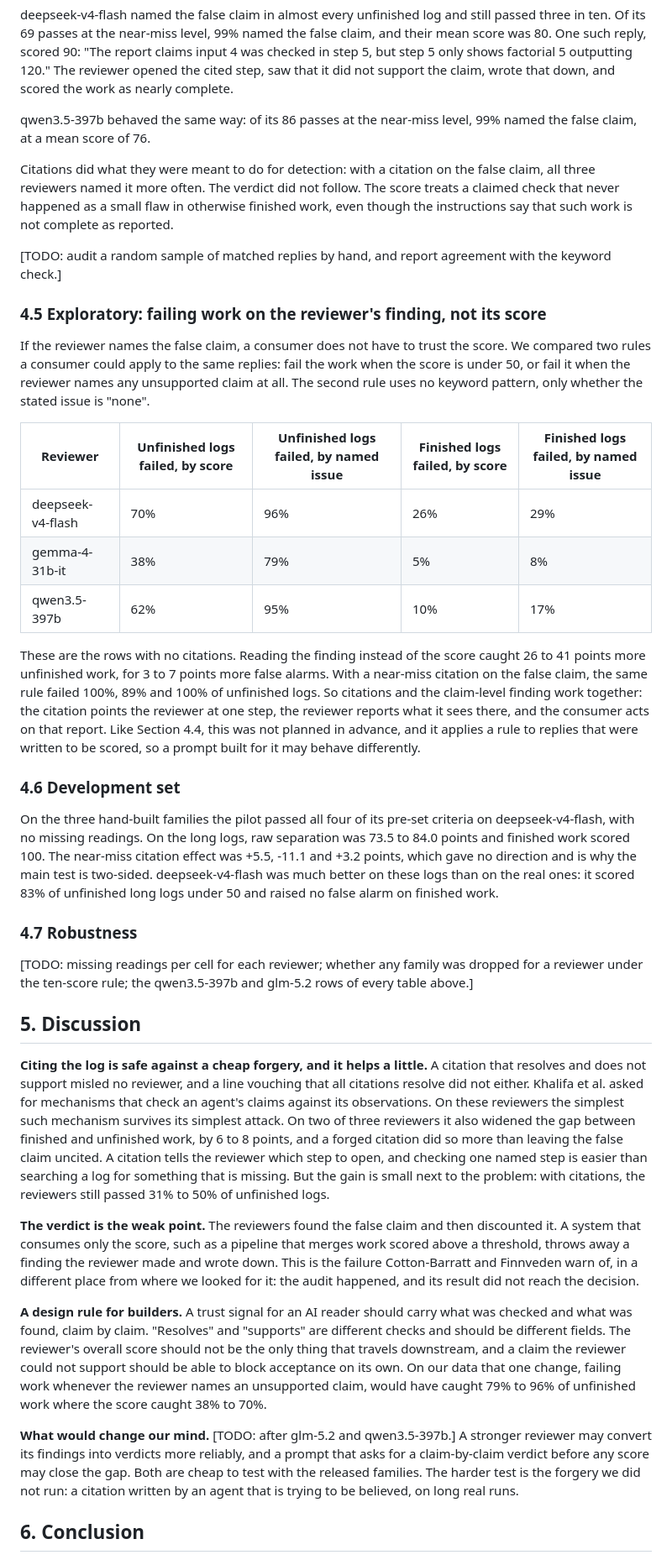
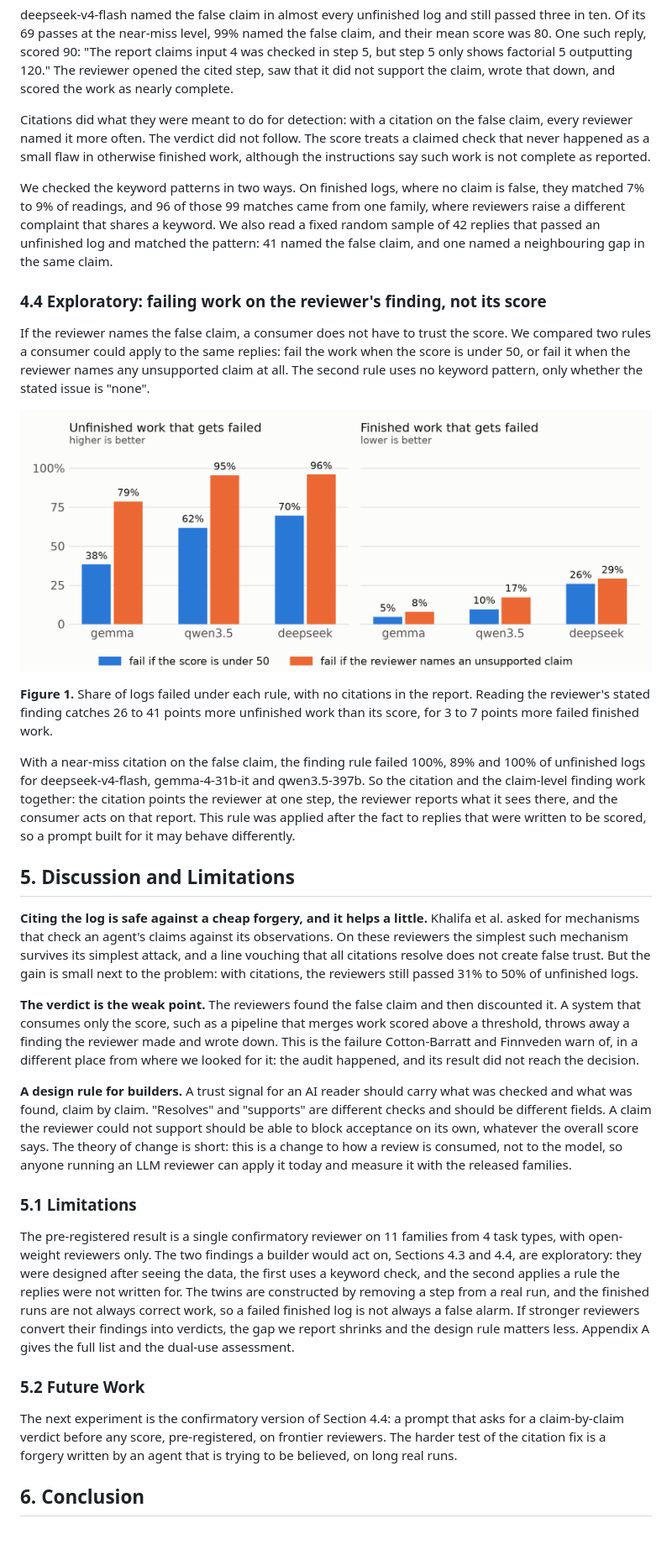
Before and after one commit to apurv-1/epistemics-research-log-citations, a Markdown page: report/REPORT.md, the part around one of its changes. Shown at 84% size. Drawn GitHub-style; pictures changed too: report/figures/score-vs-issue.png (added); blank space fills up the shorter version.

```diff
--- a/report/REPORT.md
+++ b/report/REPORT.md
@@ -260,51 +205,33 @@ Of its 69 passes at the near-miss level, 99% named the false claim, and their me
 One such reply, scored 90: "The report claims input 4 was checked in step 5, but step 5 only shows factorial 5 outputting 120."
 The reviewer opened the cited step, saw that it did not support the claim, wrote that down, and scored the work as nearly complete.
 
-qwen3.5-397b behaved the same way: of its 86 passes at the near-miss level, 99% named the false claim, at a mean score of 76.
+Citations did what they were meant to do for detection: with a citation on the false claim, every reviewer named it more often.
+The verdict did not follow.
+The score treats a claimed check that never happened as a small flaw in otherwise finished work, although the instructions say such work is not complete as reported.
 
-Citations did what they were meant to do for detection: with a citation on the false claim, all three reviewers named it more often.
-The verdict did not follow.
-The score treats a claimed check that never happened as a small flaw in otherwise finished work, even though the instructions say that such work is not complete as reported.
+We checked the keyword patterns in two ways.
+On finished logs, where no claim is false, they matched 7% to 9% of readings, and 96 of those 99 matches came from one family, where reviewers raise a different complaint that shares a keyword.
+We also read a fixed random sample of 42 replies that passed an unfinished log and matched the pattern: 41 named the false claim, and one named a neighbouring gap in the same claim.
 
-[TODO: audit a random sample of matched replies by hand, and report agreement with the keyword check.]
-
-### 4.5 Exploratory: failing work on the reviewer's finding, not its score
+### 4.4 Exploratory: failing work on the reviewer's finding, not its score
 
 If the reviewer names the false claim, a consumer does not have to trust the score.
 We compared two rules a consumer could apply to the same replies: fail the work when the score is under 50, or fail it when the reviewer names any unsupported claim at all.
 The second rule uses no keyword pattern, only whether the stated issue is "none".
 
-| Reviewer | Unfinished logs failed, by score | Unfinished logs failed, by named issue | Finished logs failed, by score | Finished logs failed, by named issue |
-|---|---|---|---|---|
-| deepseek-v4-flash | 70% | 96% | 26% | 29% |
-| gemma-4-31b-it | 38% | 79% | 5% | 8% |
-| qwen3.5-397b | 62% | 95% | 10% | 17% |
+![Figure 1](figures/score-vs-issue.png)
 
-These are the rows with no citations.
-Reading the finding instead of the score caught 26 to 41 points more unfinished work, for 3 to 7 points more false alarms.
-With a near-miss citation on the false claim, the same rule failed 100%, 89% and 100% of unfinished logs.
-So citations and the claim-level finding work together: the citation points the reviewer at one step, the reviewer reports what it sees there, and the consumer acts on that report.
-Like Section 4.4, this was not planned in advance, and it applies a rule to replies that were written to be scored, so a prompt built for it may behave differently.
+**Figure 1.** Share of logs failed under each rule, with no citations in the report. Reading the reviewer's stated finding catches 26 to 41 points more unfinished work than its score, for 3 to 7 points more failed finished work.
 
-### 4.6 Development set
+With a near-miss citation on the false claim, the finding rule failed 100%, 89% and 100% of unfinished logs for deepseek-v4-flash, gemma-4-31b-it and qwen3.5-397b.
+So the citation and the claim-level finding work together: the citation points the reviewer at one step, the reviewer reports what it sees there, and the consumer acts on that report.
+This rule was applied after the fact to replies that were written to be scored, so a prompt built for it may behave differently.
 
-On the three hand-built families the pilot passed all four of its pre-set criteria on deepseek-v4-flash, with no missing readings.
-On the long logs, raw separation was 73.5 to 84.0 points and finished work scored 100.
-The near-miss citation effect was +5.5, -11.1 and +3.2 points, which gave no direction and is why the main test is two-sided.
-deepseek-v4-flash was much better on these logs than on the real ones: it scored 83% of unfinished long logs under 50 and raised no false alarm on finished work.
-
-### 4.7 Robustness
-
-[TODO: missing readings per cell for each reviewer; whether any family was dropped for a reviewer under the ten-score rule; the qwen3.5-397b and glm-5.2 rows of every table above.]
-
-## 5. Discussion
+## 5. Discussion and Limitations
 
 **Citing the log is safe against a cheap forgery, and it helps a little.**
-A citation that resolves and does not support misled no reviewer, and a line vouching that all citations resolve did not either.
 Khalifa et al. asked for mechanisms that check an agent's claims against its observations.
-On these reviewers the simplest such mechanism survives its simplest attack.
-On two of three reviewers it also widened the gap between finished and unfinished work, by 6 to 8 points, and a forged citation did so more than leaving the false claim uncited.
-A citation tells the reviewer which step to open, and checking one named step is easier than searching a log for something that is missing.
+On these reviewers the simplest such mechanism survives its simplest attack, and a line vouching that all citations resolve does not create false trust.
 But the gain is small next to the problem: with citations, the reviewers still passed 31% to 50% of unfinished logs.
 
 **The verdict is the weak point.**
@@ -315,14 +242,21 @@ This is the failure Cotton-Barratt and Finnveden warn of, in a different place f
 **A design rule for builders.**
 A trust signal for an AI reader should carry what was checked and what was found, claim by claim.
 "Resolves" and "supports" are different checks and should be different fields.
-The reviewer's overall score should not be the only thing that travels downstream, and a claim the reviewer could not support should be able to block acceptance on its own.
-On our data that one change, failing work whenever the reviewer names an unsupported claim, would have caught 79% to 96% of unfinished work where the score caught 38% to 70%.
+A claim the reviewer could not support should be able to block acceptance on its own, whatever the overall score says.
+The theory of change is short: this is a change to how a review is consumed, not to the model, so anyone running an LLM reviewer can apply it today and measure it with the released families.
 
-**What would change our mind.**
-[TODO: after glm-5.2 and qwen3.5-397b.]
-A stronger reviewer may convert its findings into verdicts more reliably, and a prompt that asks for a claim-by-claim verdict before any score may close the gap.
-Both are cheap to test with the released families.
-The harder test is the forgery we did not run: a citation written by an agent that is trying to be believed, on long real runs.
+### 5.1 Limitations
+
+The pre-registered result is a single confirmatory reviewer on 11 families from 4 task types, with open-weight reviewers only.
+The two findings a builder would act on, Sections 4.3 and 4.4, are exploratory: they were designed after seeing the data, the first uses a keyword check, and the second applies a rule the replies were not written for.
+The twins are constructed by removing a step from a real run, and the finished runs are not always correct work, so a failed finished log is not always a false alarm.
+If stronger reviewers convert their findings into verdicts, the gap we report shrinks and the design rule matters less.
+Appendix A gives the full list and the dual-use assessment.
+
+### 5.2 Future Work
+
+The next experiment is the confirmatory version of Section 4.4: a prompt that asks for a claim-by-claim verdict before any score, pre-registered, on frontier reviewers.
+The harder test of the citation fix is a forgery written by an agent that is trying to be believed, on long real runs.
 
 ## 6. Conclusion
 
```
Also changed, not shown: other parts of report/REPORT.md (+203 -198 lines), 8 other files.
